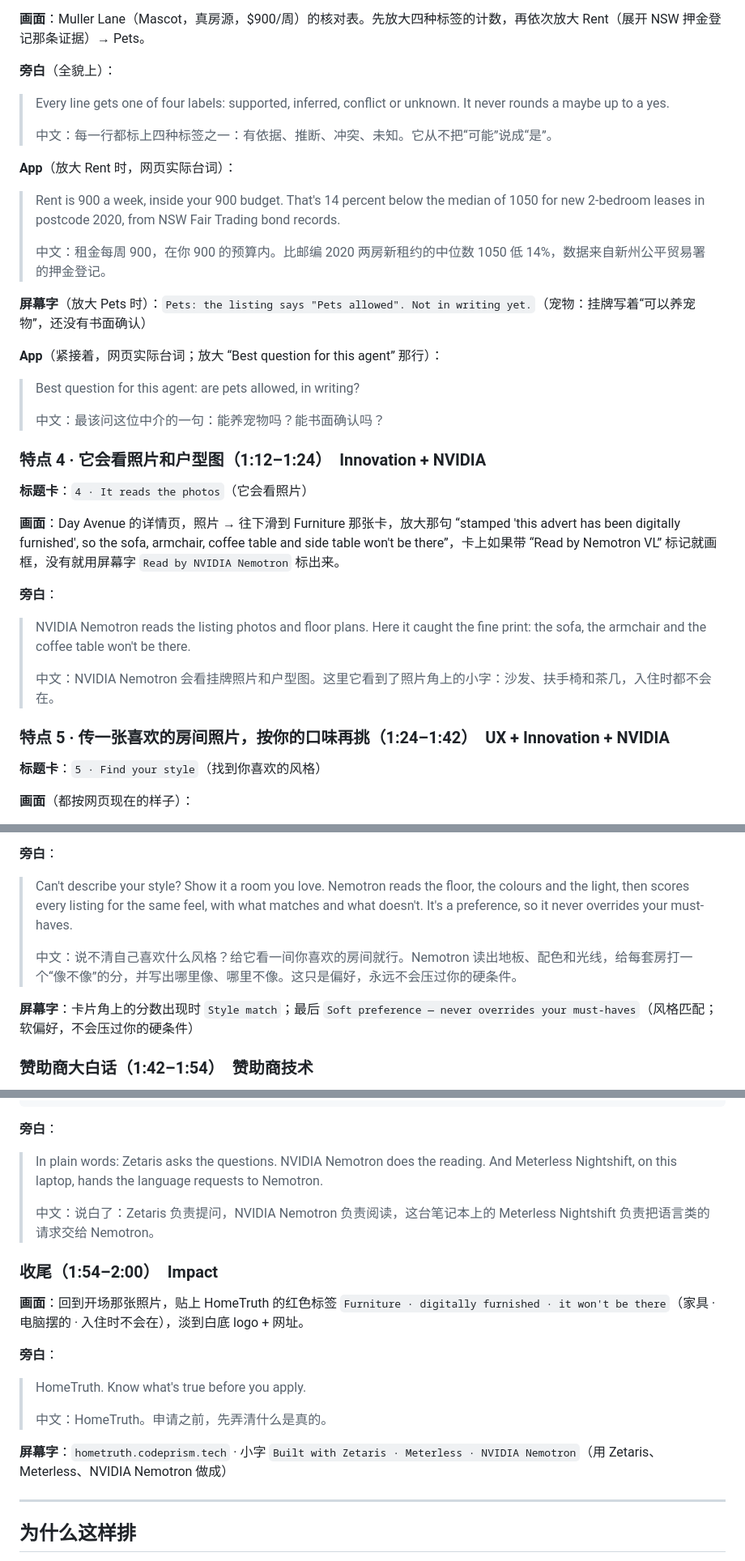
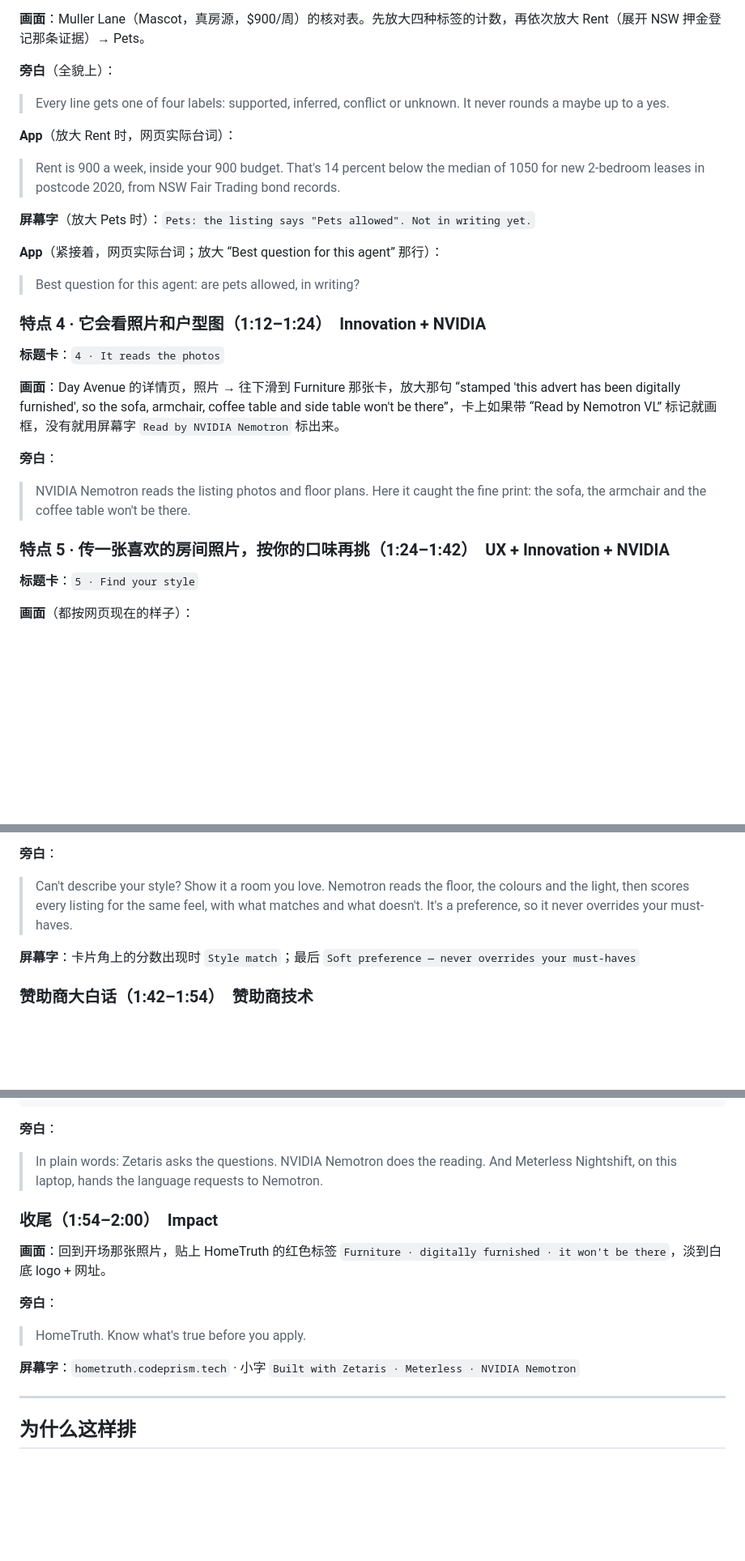
Before and after one commit to lawrence3699/hometruth-agent, a Markdown page: deliverables/video/HomeTruth_video_script_v4.md, 3 parts joined by grey strips. Shown at 81% size. Drawn GitHub-style; blank space fills up the shorter version.

```diff
--- a/deliverables/video/HomeTruth_video_script_v4.md
+++ b/deliverables/video/HomeTruth_video_script_v4.md
@@ -69,35 +55,27 @@
 
 **旁白**（全貌上）：
 > Every line gets one of four labels: supported, inferred, conflict or unknown. It never rounds a maybe up to a yes.
->
-> 中文：每一行都标上四种标签之一：有依据、推断、冲突、未知。它从不把“可能”说成“是”。
 
 **App**（放大 Rent 时，网页实际台词）：
 > Rent is 900 a week, inside your 900 budget. That's 14 percent below the median of 1050 for new 2-bedroom leases in postcode 2020, from NSW Fair Trading bond records.
->
-> 中文：租金每周 900，在你 900 的预算内。比邮编 2020 两房新租约的中位数 1050 低 14%，数据来自新州公平贸易署的押金登记。
 
-**屏幕字**（放大 Pets 时）：`Pets: the listing says "Pets allowed". Not in writing yet.`（宠物：挂牌写着“可以养宠物”，还没有书面确认）
+**屏幕字**（放大 Pets 时）：`Pets: the listing says "Pets allowed". Not in writing yet.`
 
 **App**（紧接着，网页实际台词；放大 “Best question for this agent” 那行）：
 > Best question for this agent: are pets allowed, in writing?
->
-> 中文：最该问这位中介的一句：能养宠物吗？能书面确认吗？
 
 ### 特点 4 · 它会看照片和户型图（1:12–1:24）　Innovation + NVIDIA
 
-**标题卡**：`4 · It reads the photos`（它会看照片）
+**标题卡**：`4 · It reads the photos`
 
 **画面**：Day Avenue 的详情页，照片 → 往下滑到 Furniture 那张卡，放大那句 “stamped 'this advert has been digitally furnished', so the sofa, armchair, coffee table and side table won't be there”，卡上如果带 “Read by Nemotron VL” 标记就画框，没有就用屏幕字 `Read by NVIDIA Nemotron` 标出来。
 
 **旁白**：
 > NVIDIA Nemotron reads the listing photos and floor plans. Here it caught the fine print: the sofa, the armchair and the coffee table won't be there.
->
-> 中文：NVIDIA Nemotron 会看挂牌照片和户型图。这里它看到了照片角上的小字：沙发、扶手椅和茶几，入住时都不会在。
 
 ### 特点 5 · 传一张喜欢的房间照片，按你的口味再挑（1:24–1:42）　UX + Innovation + NVIDIA
 
-**标题卡**：`5 · Find your style`（找到你喜欢的风格）
+**标题卡**：`5 · Find your style`
 
 **画面**（都按网页现在的样子）：
 1. 滑到 “Every place I can check.” 房源墙，点筛选栏里的 “Looks like this”，选一张自己喜欢的房间照片（浅色木地板、明亮、简洁那种），照片在画面角上小窗停 1 秒。
@@ -107,10 +85,8 @@
 
 **旁白**：
 > Can't describe your style? Show it a room you love. Nemotron reads the floor, the colours and the light, then scores every listing for the same feel, with what matches and what doesn't. It's a preference, so it never overrides your must-haves.
->
-> 中文：说不清自己喜欢什么风格？给它看一间你喜欢的房间就行。Nemotron 读出地板、配色和光线，给每套房打一个“像不像”的分，并写出哪里像、哪里不像。这只是偏好，永远不会压过你的硬条件。
 
-**屏幕字**：卡片角上的分数出现时 `Style match`；最后 `Soft preference — never overrides your must-haves`（风格匹配；软偏好，不会压过你的硬条件）
+**屏幕字**：卡片角上的分数出现时 `Style match`；最后 `Soft preference — never overrides your must-haves`
 
 ### 赞助商大白话（1:42–1:54）　赞助商技术
 
@@ -125,19 +101,15 @@
 
 **旁白**：
 > In plain words: Zetaris asks the questions. NVIDIA Nemotron does the reading. And Meterless Nightshift, on this laptop, hands the language requests to Nemotron.
->
-> 中文：说白了：Zetaris 负责提问，NVIDIA Nemotron 负责阅读，这台笔记本上的 Meterless Nightshift 负责把语言类的请求交给 Nemotron。
 
 ### 收尾（1:54–2:00）　Impact
 
-**画面**：回到开场那张照片，贴上 HomeTruth 的红色标签 `Furniture · digitally furnished · it won't be there`（家具 · 电脑摆的 · 入住时不会在），淡到白底 logo + 网址。
+**画面**：回到开场那张照片，贴上 HomeTruth 的红色标签 `Furniture · digitally furnished · it won't be there`，淡到白底 logo + 网址。
 
 **旁白**：
 > HomeTruth. Know what's true before you apply.
->
-> 中文：HomeTruth。申请之前，先弄清什么是真的。
 
-**屏幕字**：`hometruth.codeprism.tech` · 小字 `Built with Zetaris · Meterless · NVIDIA Nemotron`（用 Zetaris、Meterless、NVIDIA Nemotron 做成）
+**屏幕字**：`hometruth.codeprism.tech` · 小字 `Built with Zetaris · Meterless · NVIDIA Nemotron`
 
 ---
 
```
Also changed, not shown: other parts of deliverables/video/HomeTruth_video_script_v4.md (+4 -18 lines).
